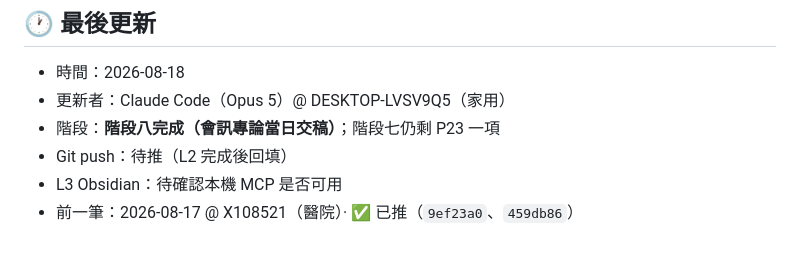
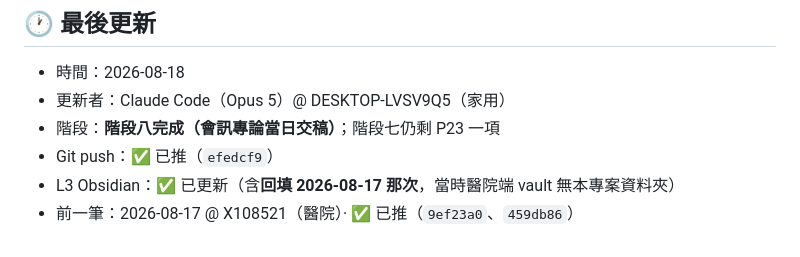
Before and after one commit to philia81301-commits/obesity-society-ai-talk, a Markdown page: handoff.md, the part around the change. Rendered like a GitHub page.

Commit message:
回填 handoff.md 的 L3 Obsidian 同步狀態
Co-Authored-By: Claude Opus 5 <noreply@anthropic.com>

```diff
--- a/handoff.md
+++ b/handoff.md
@@ -85,6 +85,6 @@
 - 時間：2026-08-18
 - 更新者：Claude Code（Opus 5）@ DESKTOP-LVSV9Q5（家用）
 - 階段：**階段八完成（會訊專論當日交稿）**；階段七仍剩 P23 一項
-- Git push：待推（L2 完成後回填）
-- L3 Obsidian：待確認本機 MCP 是否可用
+- Git push：✅ 已推（`efedcf9`）
+- L3 Obsidian：✅ 已更新（含**回填 2026-08-17 那次**，當時醫院端 vault 無本專案資料夾）
 - 前一筆：2026-08-17 @ X108521（醫院）· ✅ 已推（`9ef23a0`、`459db86`）
```
